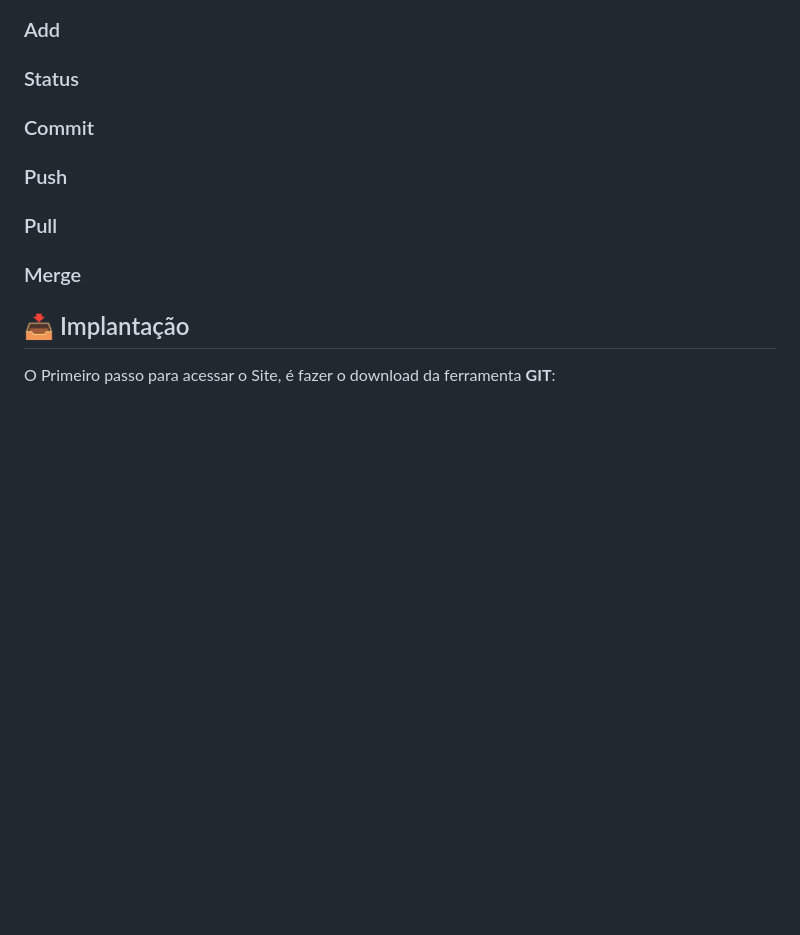
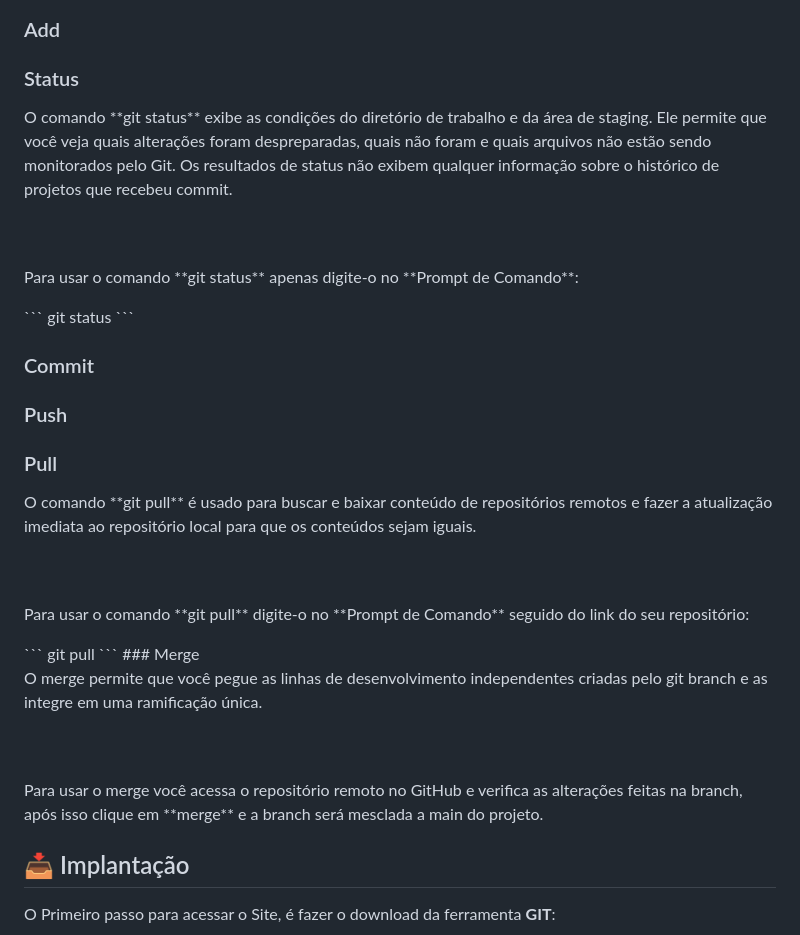
Before and after one commit to Arthur-Prates/Projeto-Curriculo, a Markdown page: README.md, the part around the change printed below. Rendered like a GitHub page; blank space fills up the shorter version.

````diff
--- a/README.md
+++ b/README.md
@@ -67,14 +69,33 @@ git init
 ### Add
 
 ### Status
+<p> O comando **git status** exibe as condições do diretório de trabalho e da área de staging. Ele permite que você veja quais alterações foram despreparadas, quais não foram e quais arquivos não estão sendo monitorados pelo Git. Os resultados de status não exibem qualquer informação sobre o histórico de projetos que recebeu commit.</p>
+<br>
+<br>
+<p>Para usar o comando **git status** apenas digite-o no **Prompt de Comando**:</p>
+```
+git status
+```
 
 ### Commit
 
 ### Push
 
 ### Pull
+<p>O comando **git pull** é usado para buscar e baixar conteúdo de repositórios remotos e fazer a atualização imediata ao repositório local para que os conteúdos sejam iguais.</p>
+<br>
+<br>
+<p>Para usar o comando **git pull** digite-o no **Prompt de Comando** seguido do link do seu repositório:</p>
+```
+git pull <repositorio remoto>
+```
+### Merge
+<p> O merge permite que você pegue as linhas de desenvolvimento independentes criadas pelo git branch e as integre em uma ramificação única.</p>
+  <br>
+  <br>
+<p>Para usar o merge você acessa o repositório remoto no GitHub e verifica as alterações feitas na branch, após isso clique em **merge** e a branch será mesclada a main do projeto.</p>
 
-### Merge
+
 
 ## 📥 Implantação
 O Primeiro passo para acessar o Site, é fazer o download da ferramenta **GIT**:
````
Also changed, not shown: other parts of README.md (+3 -1 lines).
